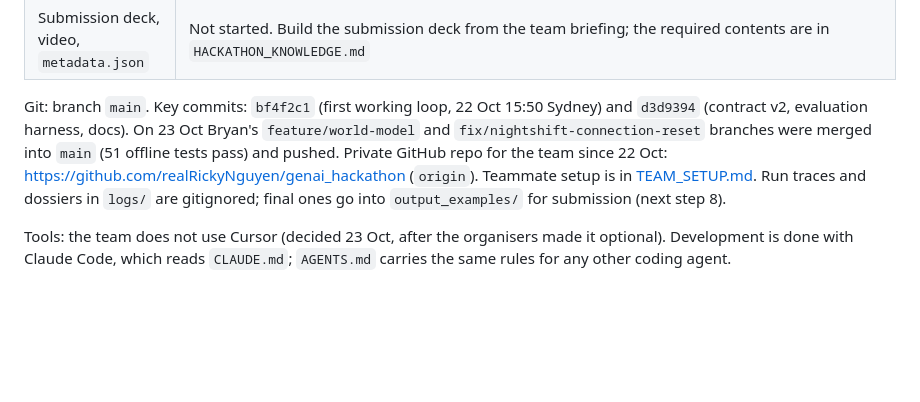
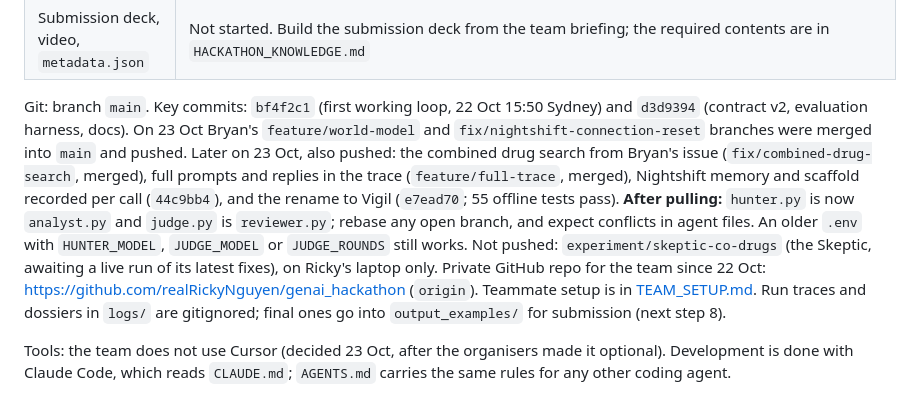
Before and after one commit to realRickyNguyen/Vigil-Agent, a Markdown page: docs/HANDOFF.md, the part around the change. GitHub-like rendering; blank space fills up the shorter version.

Commit message:
HANDOFF: git state after the 23 Oct merges and the rename

```diff
--- a/docs/HANDOFF.md
+++ b/docs/HANDOFF.md
@@ -29,7 +29,7 @@ Input is a drug name. The app:
 | Team briefing deck | **Done** (23 Oct), internal only: `C:\Users\Ricky\projects\black-box-deck\` on Ricky's laptop, **outside the repo** because it contains licensed BioRender assets and sponsor logos. Contents: `black_box_team_briefing.pptx` and `.pdf`, `speaker_notes.md` (plain-language notes, the source), `build_deck.ps1` (rebuild with the research-deck skill). 13 slides: track, why it matters, user, proposal, why agents, workflow diagram, sponsor tools, progress checklist, submission, video plan, summary |
 | Submission deck, video, `metadata.json` | Not started. Build the submission deck from the team briefing; the required contents are in `HACKATHON_KNOWLEDGE.md` |
 
-Git: branch `main`. Key commits: `bf4f2c1` (first working loop, 22 Oct 15:50 Sydney) and `d3d9394` (contract v2, evaluation harness, docs). On 23 Oct Bryan's `feature/world-model` and `fix/nightshift-connection-reset` branches were merged into `main` (51 offline tests pass) and pushed. Private GitHub repo for the team since 22 Oct: https://github.com/realRickyNguyen/genai_hackathon (`origin`). Teammate setup is in [TEAM_SETUP.md](TEAM_SETUP.md). Run traces and dossiers in `logs/` are gitignored; final ones go into `output_examples/` for submission (next step 8).
+Git: branch `main`. Key commits: `bf4f2c1` (first working loop, 22 Oct 15:50 Sydney) and `d3d9394` (contract v2, evaluation harness, docs). On 23 Oct Bryan's `feature/world-model` and `fix/nightshift-connection-reset` branches were merged into `main` and pushed. Later on 23 Oct, also pushed: the combined drug search from Bryan's issue (`fix/combined-drug-search`, merged), full prompts and replies in the trace (`feature/full-trace`, merged), Nightshift memory and scaffold recorded per call (`44c9bb4`), and the rename to Vigil (`e7ead70`; 55 offline tests pass). **After pulling:** `hunter.py` is now `analyst.py` and `judge.py` is `reviewer.py`; rebase any open branch, and expect conflicts in agent files. An older `.env` with `HUNTER_MODEL`, `JUDGE_MODEL` or `JUDGE_ROUNDS` still works. Not pushed: `experiment/skeptic-co-drugs` (the Skeptic, awaiting a live run of its latest fixes), on Ricky's laptop only. Private GitHub repo for the team since 22 Oct: https://github.com/realRickyNguyen/genai_hackathon (`origin`). Teammate setup is in [TEAM_SETUP.md](TEAM_SETUP.md). Run traces and dossiers in `logs/` are gitignored; final ones go into `output_examples/` for submission (next step 8).
 
 Tools: the team does not use Cursor (decided 23 Oct, after the organisers made it optional). Development is done with Claude Code, which reads `CLAUDE.md`; `AGENTS.md` carries the same rules for any other coding agent.
 
```
